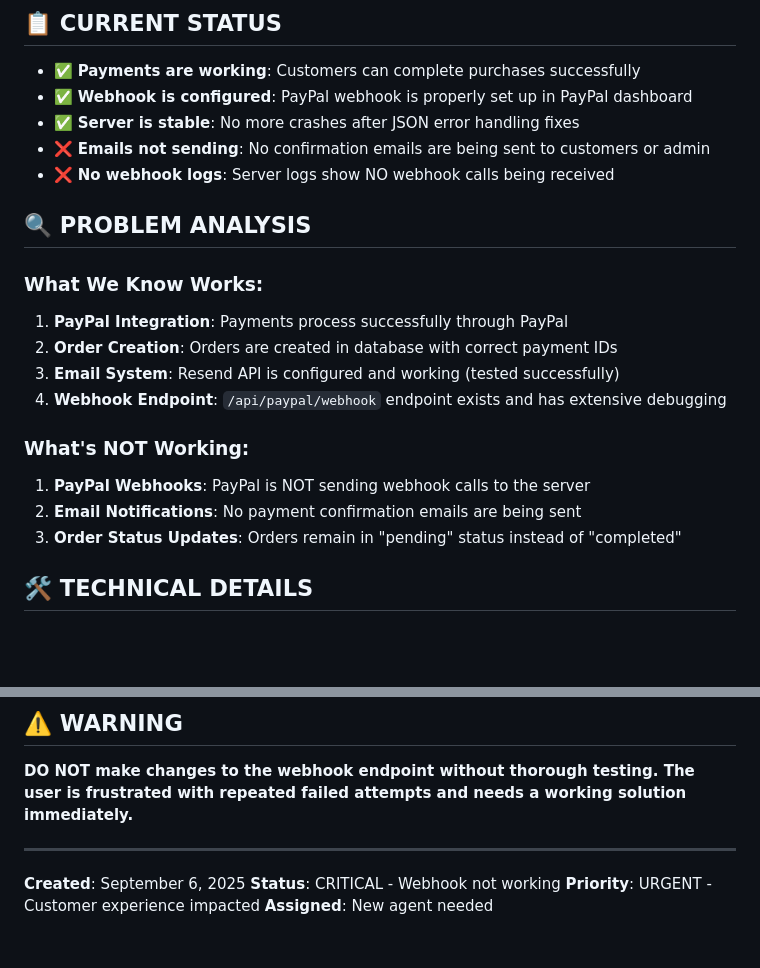
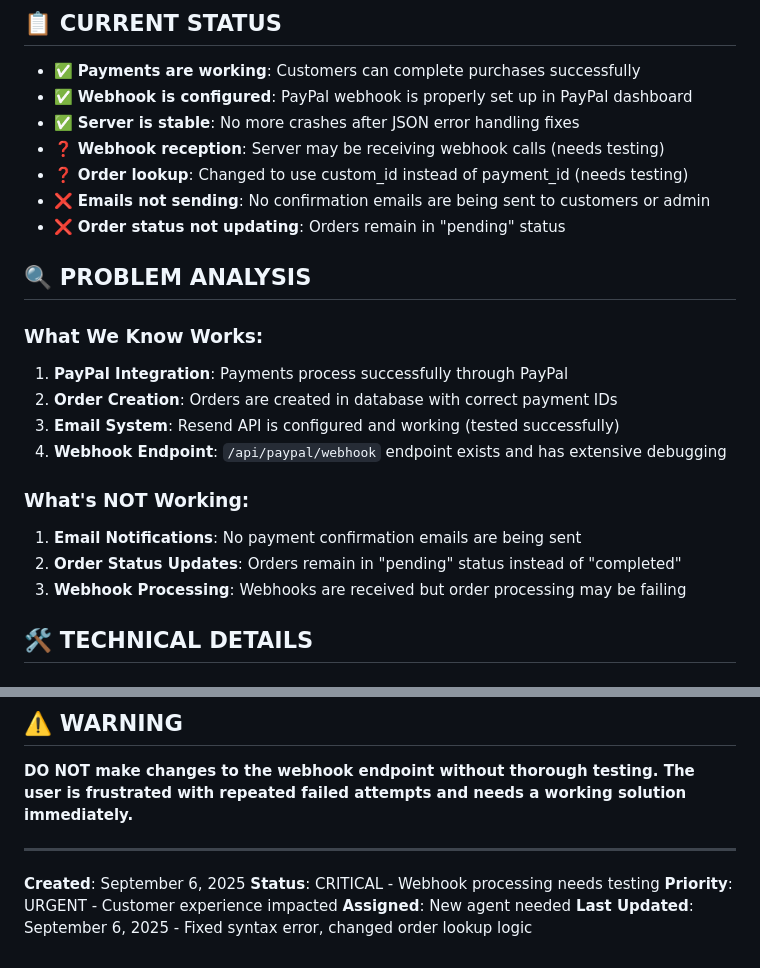
Before and after one commit to PLWGS/PLWGCREATIVEAPPAREL, a Markdown page: WEBHOOK_HANDOVER_CRITICAL.md, 2 parts joined by grey strips. Drawn GitHub-style; blank space fills up the shorter version.

```diff
--- a/WEBHOOK_HANDOVER_CRITICAL.md
+++ b/WEBHOOK_HANDOVER_CRITICAL.md
@@ -7,8 +7,10 @@
 - ✅ **Payments are working**: Customers can complete purchases successfully
 - ✅ **Webhook is configured**: PayPal webhook is properly set up in PayPal dashboard
 - ✅ **Server is stable**: No more crashes after JSON error handling fixes
+- ❓ **Webhook reception**: Server may be receiving webhook calls (needs testing)
+- ❓ **Order lookup**: Changed to use custom_id instead of payment_id (needs testing)
 - ❌ **Emails not sending**: No confirmation emails are being sent to customers or admin
-- ❌ **No webhook logs**: Server logs show NO webhook calls being received
+- ❌ **Order status not updating**: Orders remain in "pending" status
 
 ## 🔍 PROBLEM ANALYSIS
 
@@ -19,9 +21,9 @@
 4. **Webhook Endpoint**: `/api/paypal/webhook` endpoint exists and has extensive debugging
 
 ### What's NOT Working:
-1. **PayPal Webhooks**: PayPal is NOT sending webhook calls to the server
-2. **Email Notifications**: No payment confirmation emails are being sent
-3. **Order Status Updates**: Orders remain in "pending" status instead of "completed"
+1. **Email Notifications**: No payment confirmation emails are being sent
+2. **Order Status Updates**: Orders remain in "pending" status instead of "completed"
+3. **Webhook Processing**: Webhooks are received but order processing may be failing
 
 ## 🛠️ TECHNICAL DETAILS
 
@@ -210,6 +219,7 @@ railway logs
 ---
 
 **Created**: September 6, 2025
-**Status**: CRITICAL - Webhook not working
+**Status**: CRITICAL - Webhook processing needs testing
 **Priority**: URGENT - Customer experience impacted
 **Assigned**: New agent needed
+**Last Updated**: September 6, 2025 - Fixed syntax error, changed order lookup logic
```
Also changed, not shown: other parts of WEBHOOK_HANDOVER_CRITICAL.md (+31 -24 lines).
